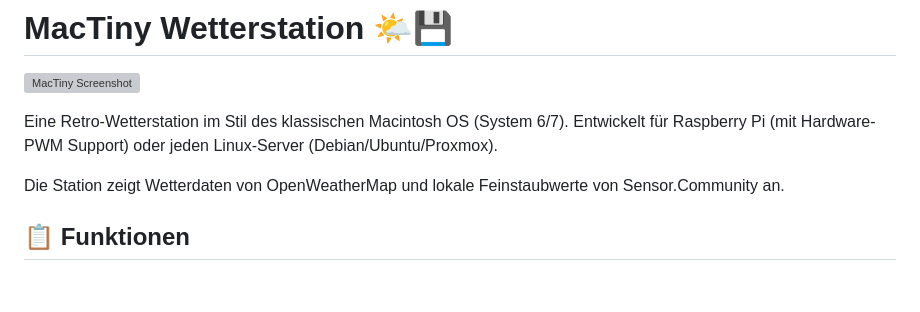
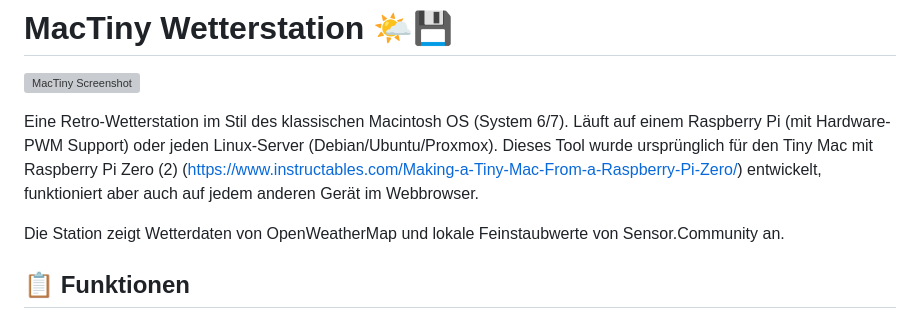
Before and after one commit to noplan724/Wetterstation, a Markdown page: README.md, the part around the change. GitHub-like rendering; blank space fills up the shorter version; grey boxes are pictures that could not be loaded.

Commit message:
Revise README for clarity on Raspberry Pi support
Updated project description to clarify compatibility and origin.

```diff
--- a/README.md
+++ b/README.md
@@ -2,7 +2,7 @@
 
 ![MacTiny Screenshot](https://i.ibb.co/9mZ4Zf71/tinymac2.png)
 
-Eine Retro-Wetterstation im Stil des klassischen Macintosh OS (System 6/7). Entwickelt für Raspberry Pi (mit Hardware-PWM Support) oder jeden Linux-Server (Debian/Ubuntu/Proxmox).
+Eine Retro-Wetterstation im Stil des klassischen Macintosh OS (System 6/7). Läuft auf einem Raspberry Pi (mit Hardware-PWM Support) oder jeden Linux-Server (Debian/Ubuntu/Proxmox). Dieses Tool wurde ursprünglich für den Tiny Mac mit Raspberry Pi Zero (2) (https://www.instructables.com/Making-a-Tiny-Mac-From-a-Raspberry-Pi-Zero/) entwickelt, funktioniert aber auch auf jedem anderen Gerät im Webbrowser.
 
 Die Station zeigt Wetterdaten von OpenWeatherMap und lokale Feinstaubwerte von Sensor.Community an.
 
```
